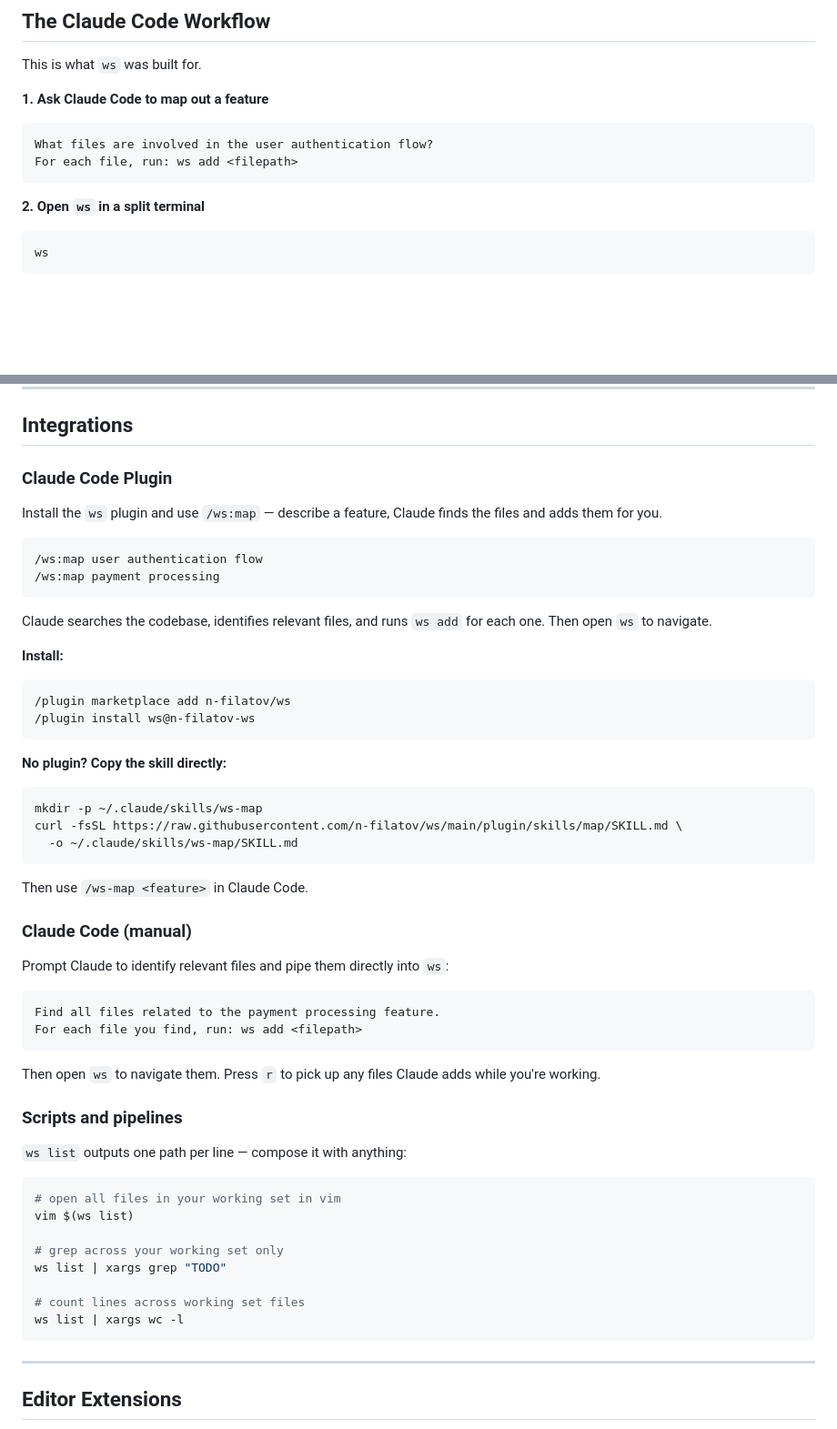
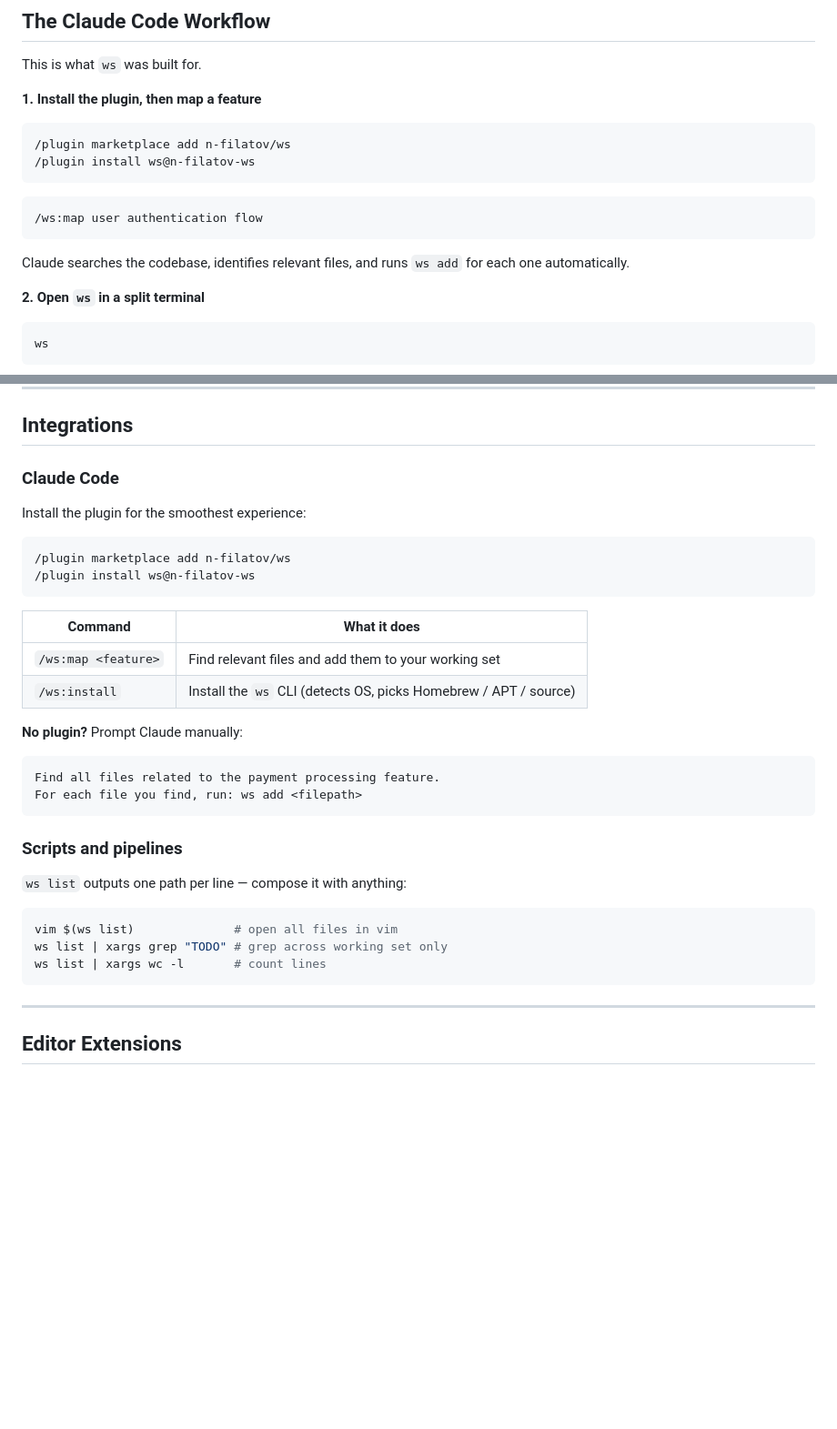
Before and after one commit to n-filatov/ws, a Markdown page: README.md, 2 parts joined by grey strips. Shown at 91% size. GitHub-like rendering; blank space fills up the shorter version.

Commit message:
docs: update README to lead with plugin workflow
- Claude Code Workflow section now shows /ws:map as step 1
- Integrations section consolidated with command table
- Removed redundant manual skill copy instructions

Co-Authored-By: Claude Sonnet 4.6 <noreply@anthropic.com>

````diff
--- a/README.md
+++ b/README.md
@@ -30,12 +30,18 @@ ws
 
 This is what `ws` was built for.
 
-**1. Ask Claude Code to map out a feature**
+**1. Install the plugin, then map a feature**
 
 ```
-What files are involved in the user authentication flow?
-For each file, run: ws add <filepath>
+/plugin marketplace add n-filatov/ws
+/plugin install ws@n-filatov-ws
 ```
+
+```
+/ws:map user authentication flow
+```
+
+Claude searches the codebase, identifies relevant files, and runs `ws add` for each one automatically.
 
 **2. Open `ws` in a split terminal**
 
@@ -181,58 +187,35 @@ Each branch gets its own file: `.workingset-<branch-name>`. No conflicts, no `.g
 
 ## Integrations
 
-### Claude Code Plugin
+### Claude Code
 
-Install the `ws` plugin and use `/ws:map` — describe a feature, Claude finds the files and adds them for you.
-
-```
-/ws:map user authentication flow
-/ws:map payment processing
-```
-
-Claude searches the codebase, identifies relevant files, and runs `ws add` for each one. Then open `ws` to navigate.
-
-**Install:**
+Install the plugin for the smoothest experience:
 
 ```
 /plugin marketplace add n-filatov/ws
 /plugin install ws@n-filatov-ws
 ```
 
-**No plugin? Copy the skill directly:**
+| Command | What it does |
+|---------|-------------|
+| `/ws:map <feature>` | Find relevant files and add them to your working set |
+| `/ws:install` | Install the `ws` CLI (detects OS, picks Homebrew / APT / source) |
 
-```bash
-mkdir -p ~/.claude/skills/ws-map
-curl -fsSL https://raw.githubusercontent.com/n-filatov/ws/main/plugin/skills/map/SKILL.md \
-  -o ~/.claude/skills/ws-map/SKILL.md
-```
-
-Then use `/ws-map <feature>` in Claude Code.
-
-### Claude Code (manual)
-
-Prompt Claude to identify relevant files and pipe them directly into `ws`:
+**No plugin?** Prompt Claude manually:
 
 ```
 Find all files related to the payment processing feature.
 For each file you find, run: ws add <filepath>
 ```
 
-Then open `ws` to navigate them. Press `r` to pick up any files Claude adds while you're working.
-
 ### Scripts and pipelines
 
 `ws list` outputs one path per line — compose it with anything:
 
 ```bash
-# open all files in your working set in vim
-vim $(ws list)
-
-# grep across your working set only
-ws list | xargs grep "TODO"
-
-# count lines across working set files
-ws list | xargs wc -l
+vim $(ws list)              # open all files in vim
+ws list | xargs grep "TODO" # grep across working set only
+ws list | xargs wc -l       # count lines
 ```
 
 ---
````
